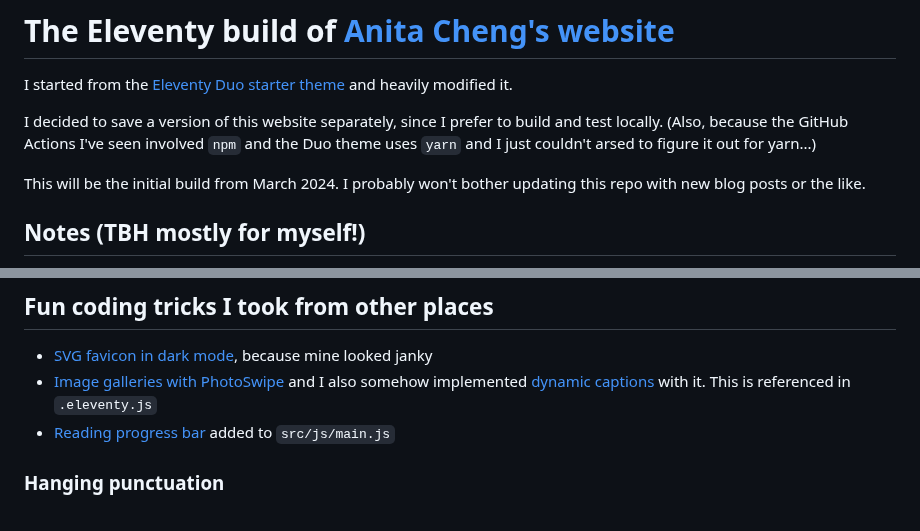
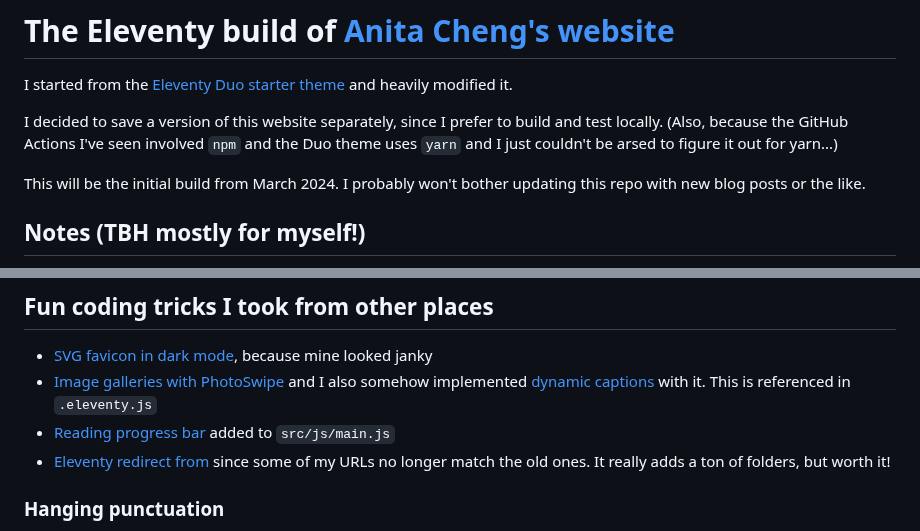
Before and after one commit to AnitaYCheng/ayc-eleventy-site, a Markdown page: README.md, 2 parts joined by grey strips. Drawn GitHub-style.

```diff
--- a/README.md
+++ b/README.md
@@ -1,7 +1,7 @@
 # The Eleventy build of [Anita Cheng's website](https://anitacheng.com/)
 I started from the [Eleventy Duo starter theme](https://github.com/yinkakun/eleventy-duo) and heavily modified it.
 
-I decided to save a version of this website separately, since I prefer to build and test locally. (Also, because the GitHub Actions I've seen involved `npm` and the Duo theme uses `yarn` and I just couldn't arsed to figure it out for yarn...)
+I decided to save a version of this website separately, since I prefer to build and test locally. (Also, because the GitHub Actions I've seen involved `npm` and the Duo theme uses `yarn` and I just couldn't be arsed to figure it out for yarn...)
 
 This will be the initial build from March 2024. I probably won't bother updating this repo with new blog posts or the like.
 
@@ -37,6 +37,7 @@ Each speaking engagement listed on the `speaking` page is saved separately in th
 - [SVG favicon in dark mode](https://codyhouse.co/nuggets/svg-favicon-dark-mode), because mine looked janky
 - [Image galleries with PhotoSwipe](https://www.markllobrera.com/posts/eleventy-building-image-gallery-photoswipe) and I also somehow implemented [dynamic captions](https://github.com/dimsemenov/photoswipe-dynamic-caption-plugin) with it. This is referenced in `.eleventy.js`
 - [Reading progress bar](https://w3collective.com/reading-progress-indicator/) added to `src/js/main.js`
+- [Eleventy redirect from](https://brianm.me/posts/eleventy-redirect-from/) since some of my URLs no longer match the old ones. It really adds a ton of folders, but worth it!
 
 ### Hanging punctuation
 A lot of things I had to hack in JavaScript on my old site, I can now do in CSS! Like the aforementioned sticky div. Super cool! But the `hanging-punctuation` CSS property is still not standard, sadface. Luckily [this tutorial from envatotuts+](https://webdesign.tutsplus.com/getting-the-hang-of-hanging-punctuation--cms-19890a) still works, even if it's 10 years old! I stuck the code into `src/js/main.js`.
```
